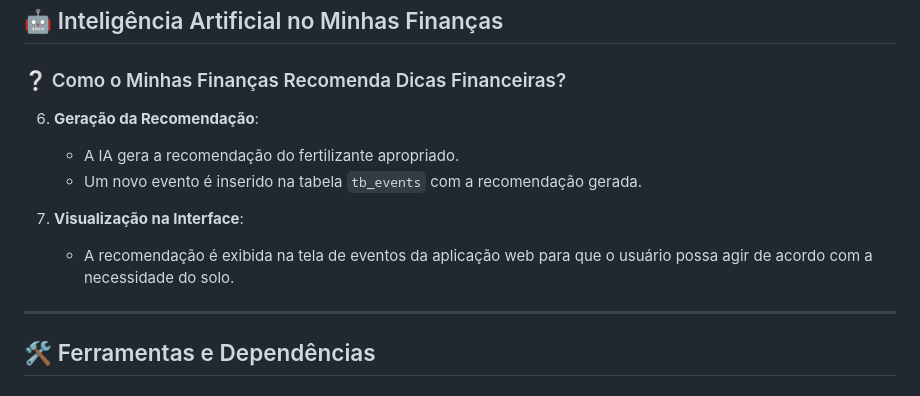
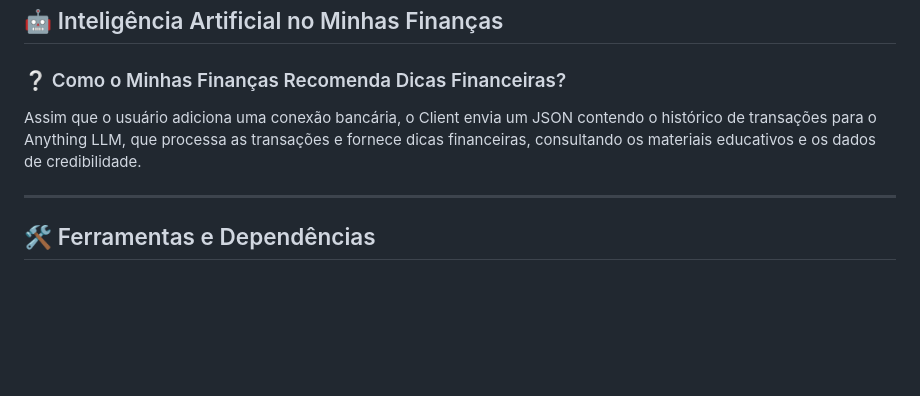
Before and after one commit to LeonardoCech/projeto-de-portfolio, a Markdown page: README.md, the part around the change. GitHub-like rendering; blank space fills up the shorter version.

Commit message:
feat(doc): documentação atualizada

```diff
--- a/README.md
+++ b/README.md
@@ -42,13 +42,7 @@ O **Minhas Finanças** foi desenvolvido para facilitar o entendimento de gastos
 
 ### ❔ Como o Minhas Finanças Recomenda Dicas Financeiras?
 
-
-6. **Geração da Recomendação**:
-   - A IA gera a recomendação do fertilizante apropriado.
-   - Um novo evento é inserido na tabela `tb_events` com a recomendação gerada.
-
-7. **Visualização na Interface**:
-   - A recomendação é exibida na tela de eventos da aplicação web para que o usuário possa agir de acordo com a necessidade do solo.
+Assim que o usuário adiciona uma conexão bancária, o Client envia um JSON contendo o histórico de transações para o Anything LLM, que processa as transações e fornece dicas financeiras, consultando os materiais educativos e os dados de credibilidade.
 
 ---
 
```
